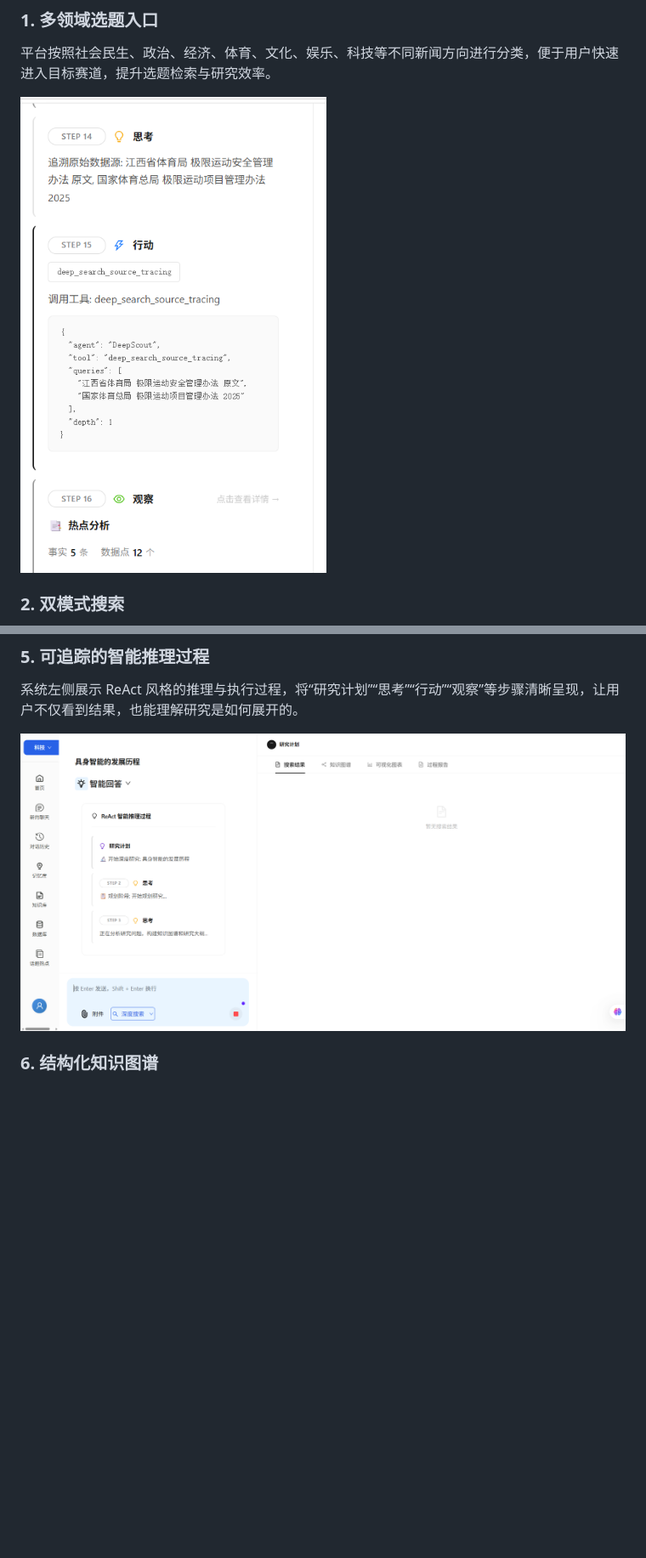
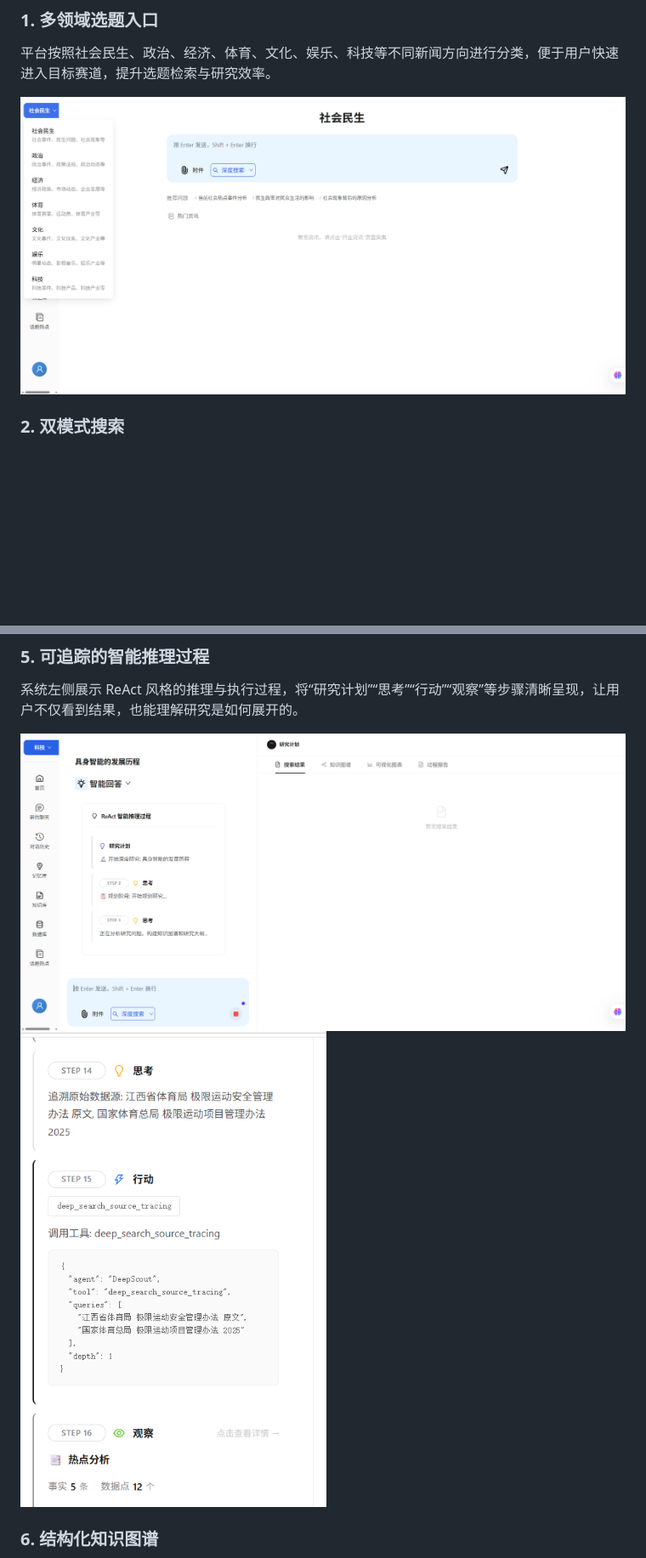
Before and after one commit to bj0703/news, a Markdown page: README.md, 2 parts joined by grey strips. Shown at 85% size. GitHub-like rendering; blank space fills up the shorter version.

```diff
--- a/README.md
+++ b/README.md
@@ -27,7 +27,7 @@
 
 平台按照社会民生、政治、经济、体育、文化、娱乐、科技等不同新闻方向进行分类，便于用户快速进入目标赛道，提升选题检索与研究效率。
 
-![多领域新闻入口](./category-selector.png)
+![多领域新闻入口](./Snipaste_2026-05-11_19-15-17.png)
 
 ### 2. 双模式搜索
 
@@ -53,7 +53,9 @@
 
 系统左侧展示 ReAct 风格的推理与执行过程，将“研究计划”“思考”“行动”“观察”等步骤清晰呈现，让用户不仅看到结果，也能理解研究是如何展开的。
 
-![智能推理过程](./reasoning-process.png)
+![智能推理过程1](./reasoning-process.png)
+![智能推理过程2](./category-selector.png)
+
 
 ### 6. 结构化知识图谱
 
```
